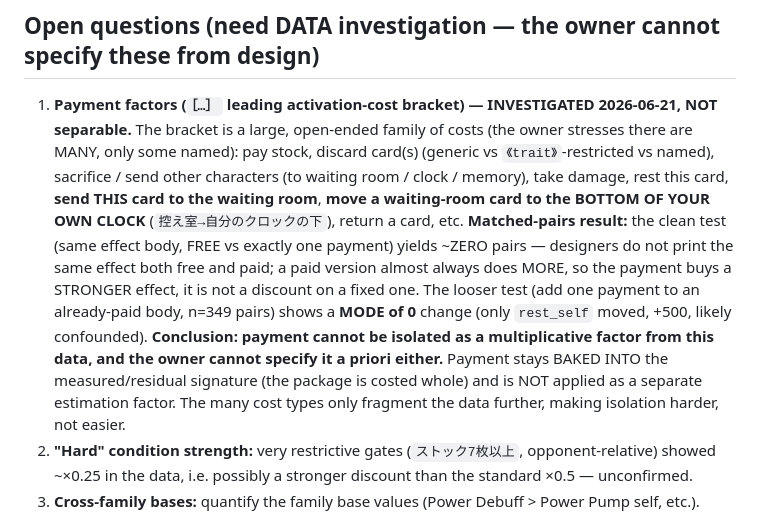
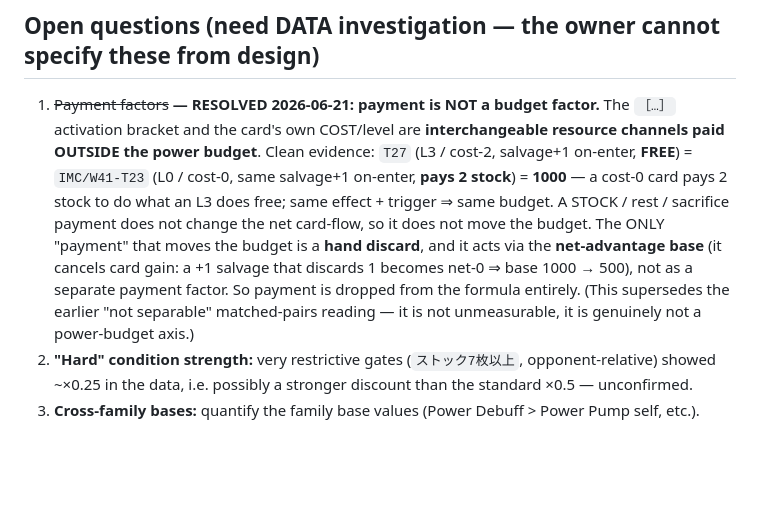
Before and after one commit to Cris-Oblea/ws-card-db, a Markdown page: documentation/pump_cost_model.md, the part around one of its changes. Drawn GitHub-style; blank space fills up the shorter version.

```diff
--- a/documentation/pump_cost_model.md
+++ b/documentation/pump_cost_model.md
@@ -61,19 +83,16 @@ worse than round-nearest in reproduction (49.7% vs 53.8% exact). This is unresol
 choice is masked by modifier-detection errors — it can't be validated until `k` is parsed reliably.
 
 ## Open questions (need DATA investigation — the owner cannot specify these from design)
-1. **Payment factors (`［…］` leading activation-cost bracket) — INVESTIGATED 2026-06-21, NOT separable.**
-   The bracket is a large, open-ended family of costs (the owner stresses there are MANY, only some named):
-   pay stock, discard card(s) (generic vs `《trait》`-restricted vs named), sacrifice / send other characters
-   (to waiting room / clock / memory), take damage, rest this card, **send THIS card to the waiting room**,
-   **move a waiting-room card to the BOTTOM OF YOUR OWN CLOCK** (`控え室→自分のクロックの下`), return a card,
-   etc. **Matched-pairs result:** the clean test (same effect body, FREE vs exactly one payment) yields
-   ~ZERO pairs — designers do not print the same effect both free and paid; a paid version almost always
-   does MORE, so the payment buys a STRONGER effect, it is not a discount on a fixed one. The looser test
-   (add one payment to an already-paid body, n=349 pairs) shows a **MODE of 0** change (only `rest_self`
-   moved, +500, likely confounded). **Conclusion: payment cannot be isolated as a multiplicative factor
-   from this data, and the owner cannot specify it a priori either.** Payment stays BAKED INTO the
-   measured/residual signature (the package is costed whole) and is NOT applied as a separate estimation
-   factor. The many cost types only fragment the data further, making isolation harder, not easier.
+1. ~~Payment factors~~ **— RESOLVED 2026-06-21: payment is NOT a budget factor.** The `［…］` activation
+   bracket and the card's own COST/level are **interchangeable resource channels paid OUTSIDE the power
+   budget**. Clean evidence: `T27` (L3 / cost-2, salvage+1 on-enter, **FREE**) = `IMC/W41-T23` (L0 / cost-0,
+   same salvage+1 on-enter, **pays 2 stock**) = **1000** — a cost-0 card pays 2 stock to do what an L3
+   does free; same effect + trigger ⇒ same budget. A STOCK / rest / sacrifice payment does not change the
+   net card-flow, so it does not move the budget. The ONLY "payment" that moves the budget is a **hand
+   discard**, and it acts via the **net-advantage base** (it cancels card gain: a +1 salvage that discards
+   1 becomes net-0 ⇒ base 1000 → 500), not as a separate payment factor. So payment is dropped from the
+   formula entirely. (This supersedes the earlier "not separable" matched-pairs reading — it is not
+   unmeasurable, it is genuinely not a power-budget axis.)
 2. **"Hard" condition strength:** very restrictive gates (`ストック7枚以上`, opponent-relative) showed ~×0.25
    in the data, i.e. possibly a stronger discount than the standard ×0.5 — unconfirmed.
 3. **Cross-family bases:** quantify the family base values (Power Debuff > Power Pump self, etc.).
```
Also changed, not shown: other parts of documentation/pump_cost_model.md (+37 -15 lines).
